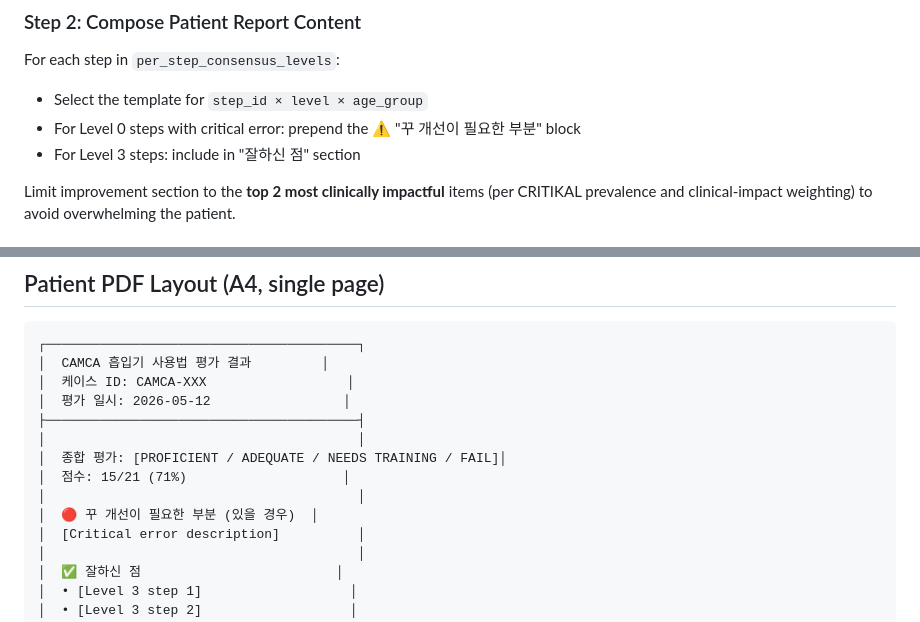
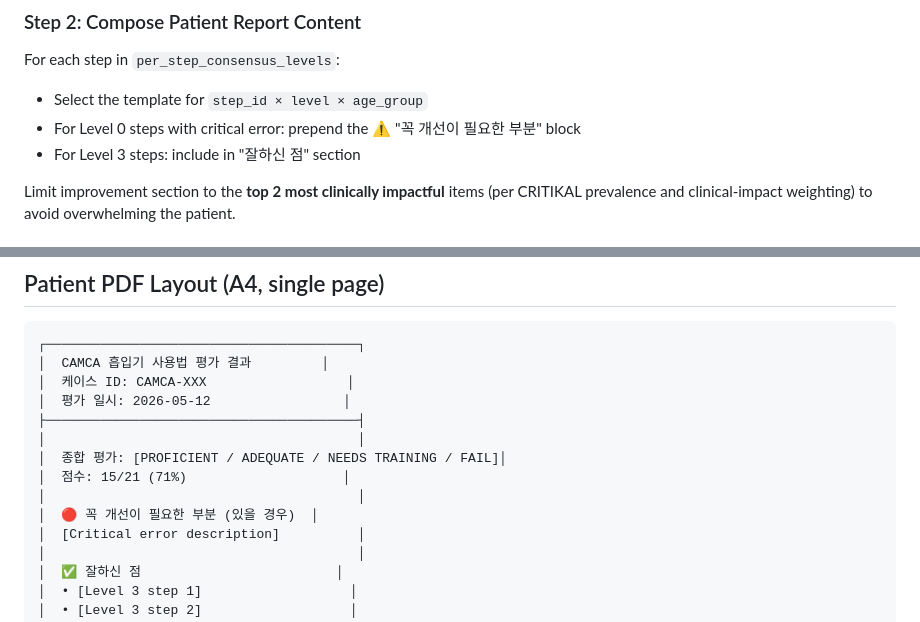
Before and after one commit to DrugnSafety/camca-platform, a Markdown page: camca-inhaler-eval/agents/report-generator.md, 2 parts joined by grey strips. Rendered like a GitHub page.

Commit message:
fix(camca-inhaler-eval): report-generator.md transcription typo (꼭)
Co-Authored-By: Claude Fable 5.1 <noreply@anthropic.com>
Claude-Session: https://claude.ai/code/session_01DHsN12b6tWcw1MGKkH5qRn

```diff
--- a/camca-inhaler-eval/agents/report-generator.md
+++ b/camca-inhaler-eval/agents/report-generator.md
@@ -48,7 +48,7 @@ Convert the final consensus evaluation into two PDFs:
 
 For each step in `per_step_consensus_levels`:
 - Select the template for `step_id × level × age_group`
-- For Level 0 steps with critical error: prepend the ⚠️ "꾸 개선이 필요한 부분" block
+- For Level 0 steps with critical error: prepend the ⚠️ "꼭 개선이 필요한 부분" block
 - For Level 3 steps: include in "잘하신 점" section
 
 Limit improvement section to the **top 2 most clinically impactful** items (per CRITIKAL prevalence and clinical-impact weighting) to avoid overwhelming the patient.
@@ -91,7 +91,7 @@ Output paths returned to orchestrator for final user presentation.
 │  종합 평가: [PROFICIENT / ADEQUATE / NEEDS TRAINING / FAIL]│
 │  점수: 15/21 (71%)                    │
 │                                        │
-│  🔴 꾸 개선이 필요한 부분 (있을 경우)  │
+│  🔴 꼭 개선이 필요한 부분 (있을 경우)  │
 │  [Critical error description]          │
 │                                        │
 │  ✅ 잘하신 점                         │
```
